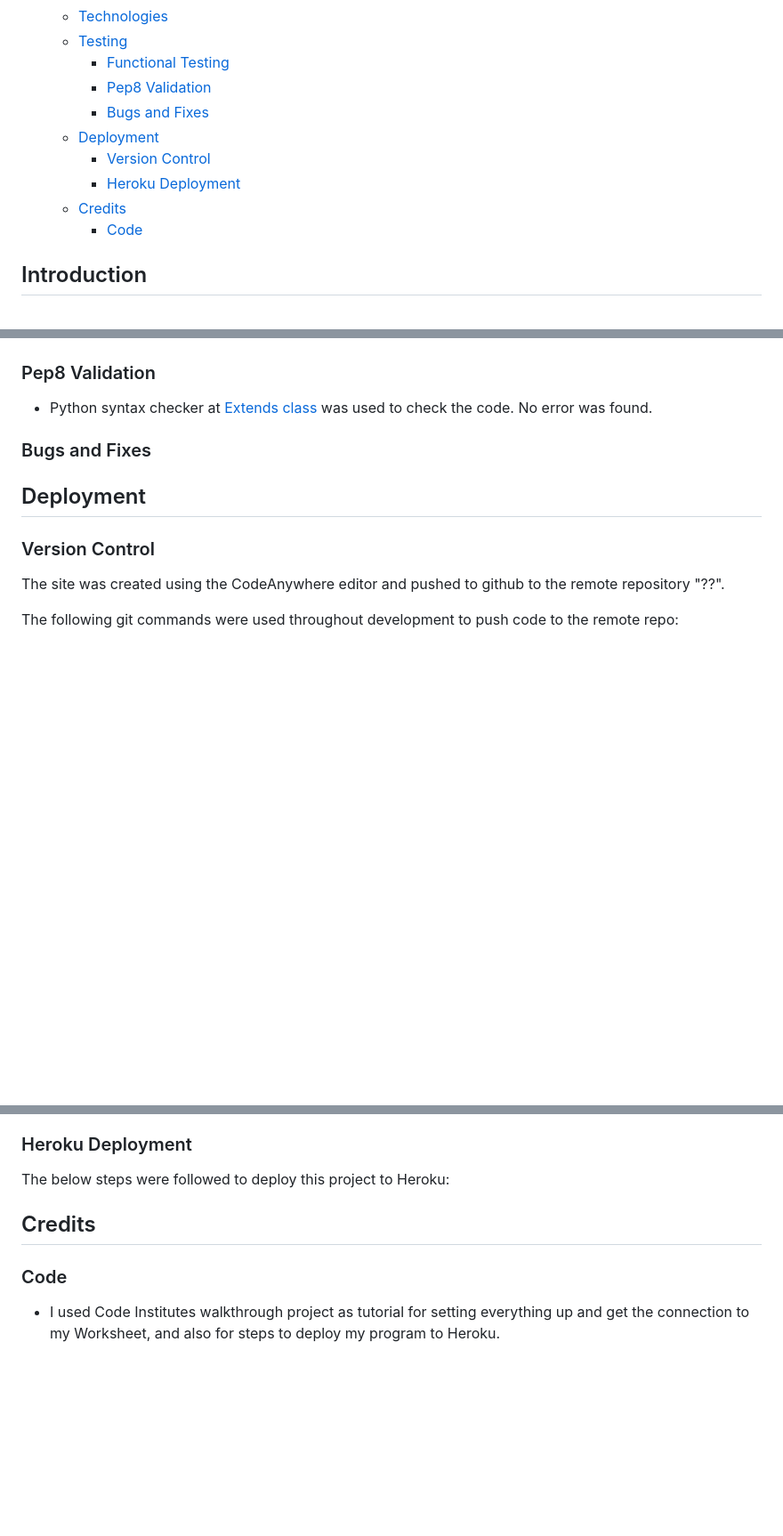
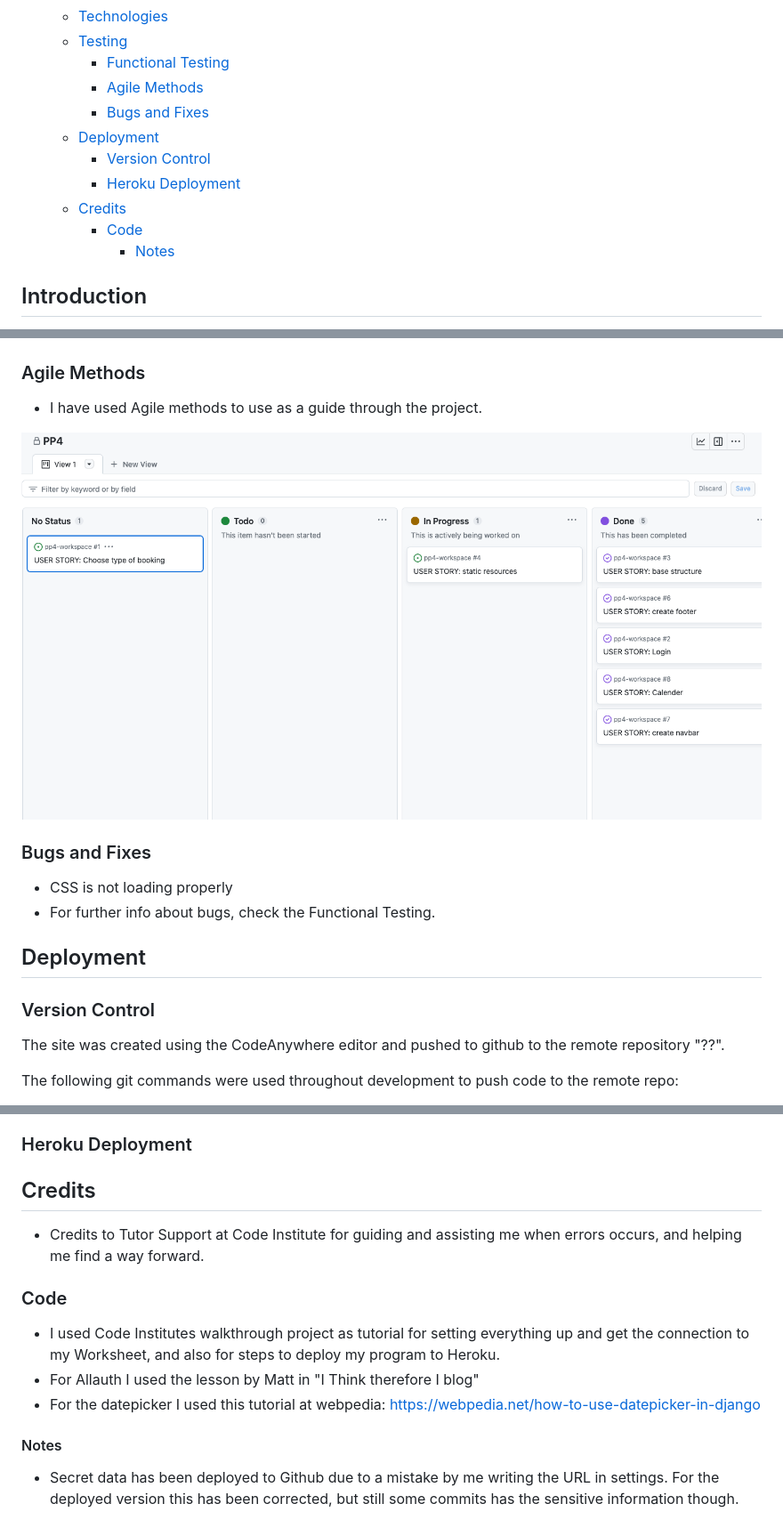
Before and after one commit to matzhedman/pp4-workspace, a Markdown page: README.md, 3 parts joined by grey strips. Shown: that part at 89% size. GitHub-like rendering; pictures changed too: static/assets/img/agile.png (added); blank space fills up the shorter version.

Commit message:
Add content to README.md ready to deploy

```diff
--- a/README.md
+++ b/README.md
@@ -26,13 +26,14 @@
   - [Technologies](#technologies)
   - [Testing](#testing)
     - [Functional Testing](#functional-testing)
-    - [Pep8 Validation](#pep8-validation)
+    - [Agile Methods](#agile-methods)
     - [Bugs and Fixes](#bugs-and-fixes)
   - [Deployment](#deployment)
     - [Version Control](#version-control)
     - [Heroku Deployment](#heroku-deployment)
   - [Credits](#credits)
     - [Code](#code)
+      - [Notes](#notes)
 
 ## Introduction
 
@@ -181,11 +182,15 @@ A Superuser is also created for full access.
 ### Functional Testing
 ![test](/static/assets/img/test.png)
 
-### Pep8 Validation
+### Agile Methods
+- I have used Agile methods to use as a guide through the project.
 
-- Python syntax checker at [Extends class](https://extendsclass.com/python-tester.html) was used to check the code. No error was found.
+![agile](/static/assets/img/agile.png)
+
 
 ### Bugs and Fixes
+- CSS is not loading properly
+- For further info about bugs, check the Functional Testing.
 
 ## Deployment
 
@@ -202,9 +208,14 @@ The following git commands were used throughout development to push code to the
 ### Heroku Deployment
 
-The below steps were followed to deploy this project to Heroku:
+## Credits
+* Credits to Tutor Support at Code Institute for guiding and assisting me when errors occurs, and helping me find a way forward.
 
-## Credits
 
 ### Code
+* I used Code Institutes walkthrough project as tutorial for setting everything up and get the connection to my Worksheet, and also for steps to deploy my program to Heroku.
+* For Allauth I used the lesson by Matt in "I Think therefore I blog"
+* For the datepicker I used this tutorial at webpedia: https://webpedia.net/how-to-use-datepicker-in-django
 
-- I used Code Institutes walkthrough project as tutorial for setting everything up and get the connection to my Worksheet, and also for steps to deploy my program to Heroku.
+
+#### Notes
+- Secret data has been deployed to Github due to a mistake by me writing the URL in settings. For the deployed version this has been corrected, but still some commits has the sensitive information though.
```
Also changed, not shown: other parts of README.md (+1 -0 lines).
